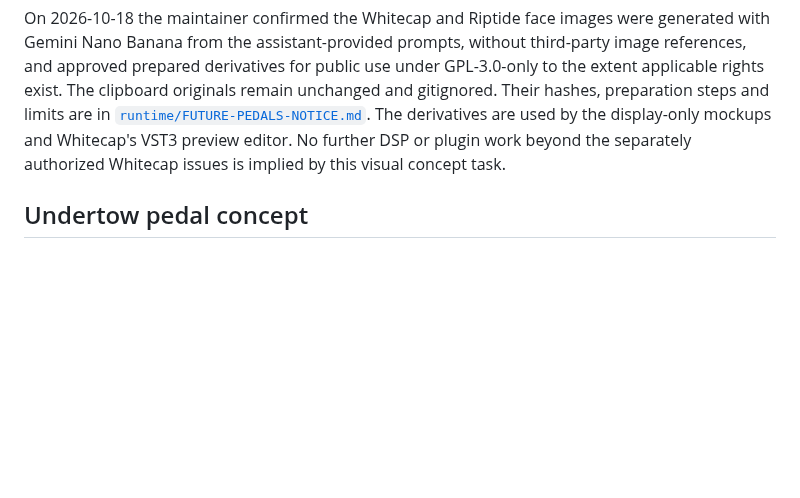
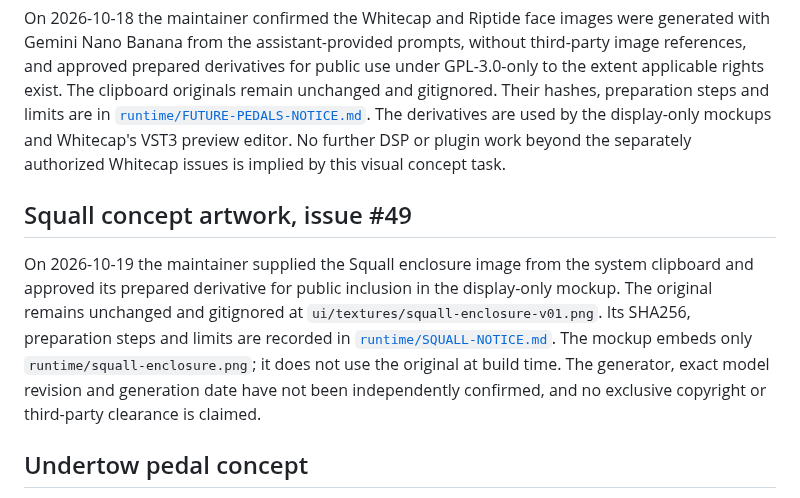
Before and after one commit to marrabld/stormsurge-fx, a Markdown page: assets/SOURCES.md, the part around the change. GitHub-like rendering; blank space fills up the shorter version.

Commit message:
Add display-only Squall pedal mockup

```diff
--- a/assets/SOURCES.md
+++ b/assets/SOURCES.md
@@ -73,6 +73,18 @@ are used by the display-only mockups and Whitecap's VST3 preview editor. No furt
 DSP or plugin work beyond the separately authorized Whitecap issues is implied by
 this visual concept task.
 
+## Squall concept artwork, issue #49
+
+On 2026-10-19 the maintainer supplied the Squall enclosure image from the system
+clipboard and approved its prepared derivative for public inclusion in the
+display-only mockup. The original remains unchanged and gitignored at
+`ui/textures/squall-enclosure-v01.png`. Its SHA256, preparation steps and limits
+are recorded in [`runtime/SQUALL-NOTICE.md`](runtime/SQUALL-NOTICE.md). The
+mockup embeds only `runtime/squall-enclosure.png`; it does not use the original
+at build time. The generator, exact model revision and generation date have not
+been independently confirmed, and no exclusive copyright or third-party clearance
+is claimed.
+
 ## Undertow pedal concept
 
 - File: `concepts/undertow-pedal-v01.jpeg`
```
Also changed, not shown: assets/runtime/SQUALL-NOTICE.md (added, +30 -0 lines), docs/squall-mockup.md (added, +26 -0 lines), assets/runtime/squall-enclosure.png (added), docs/images/squall-mockup.png (added), 5 other files.
